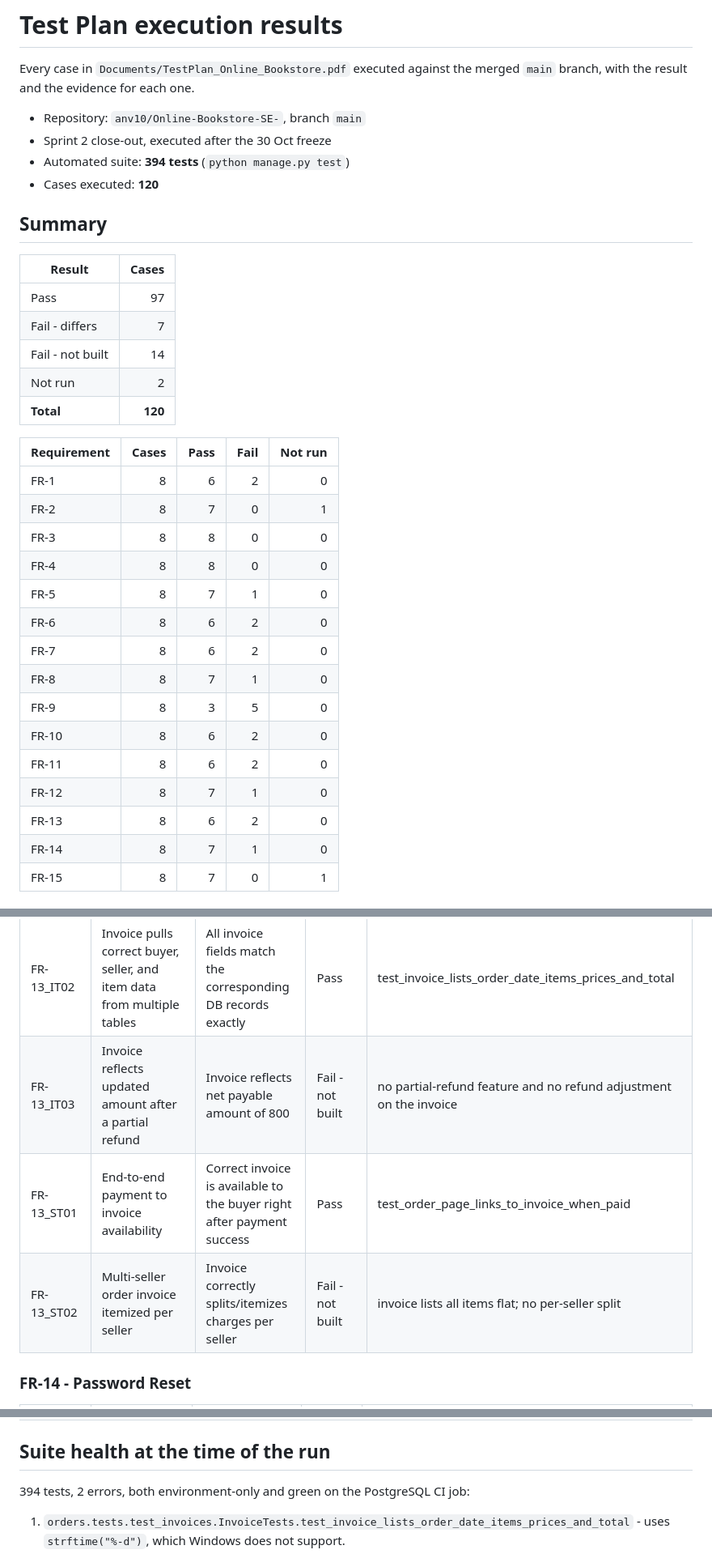
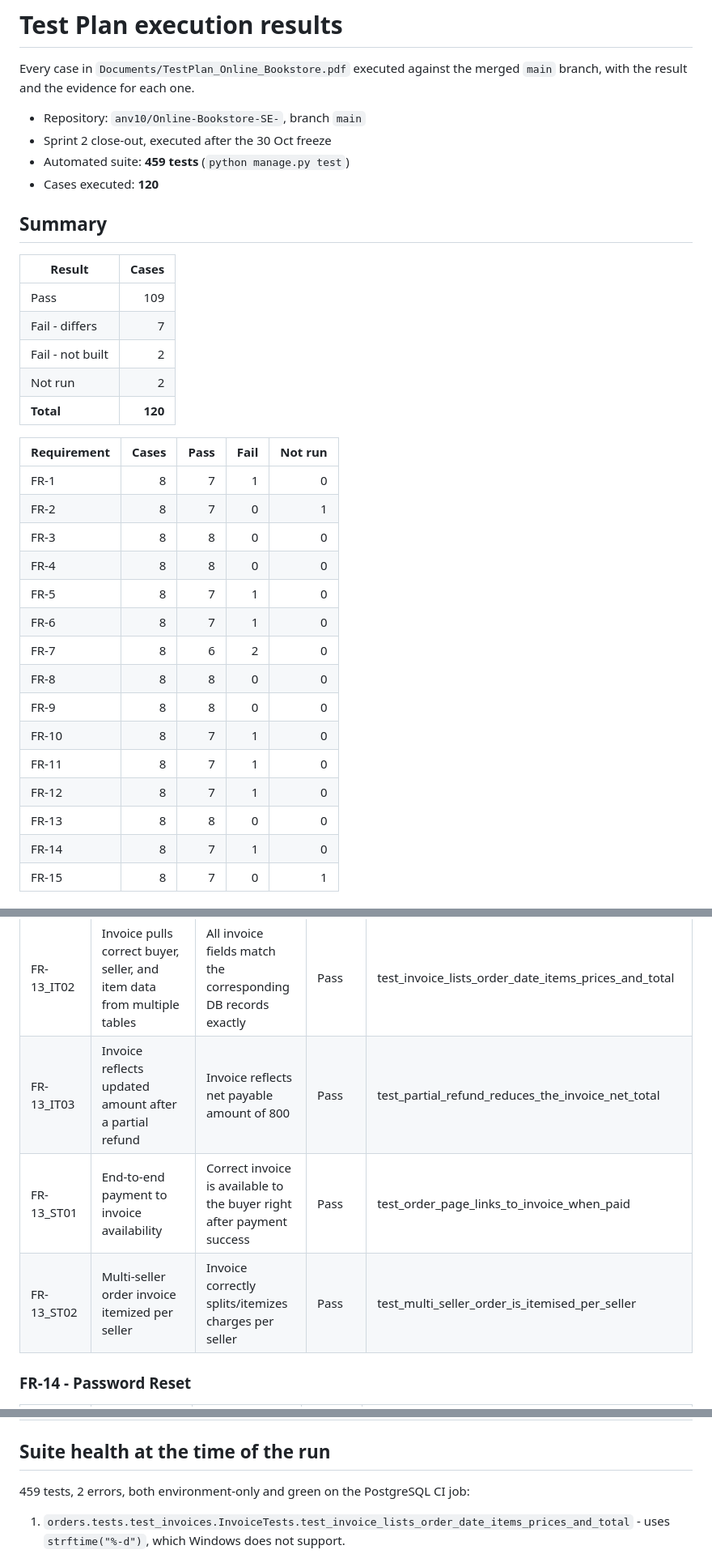
Before and after one commit to anv10/Online-Bookstore-SE-, a Markdown page: docs/testing/test-plan-results.md, 3 parts joined by grey strips. Shown at 81% size. GitHub-like rendering.

```diff
--- a/docs/testing/test-plan-results.md
+++ b/docs/testing/test-plan-results.md
@@ -4,34 +4,34 @@ Every case in `Documents/TestPlan_Online_Bookstore.pdf` executed against the mer
 
 - Repository: `anv10/Online-Bookstore-SE-`, branch `main`
 - Sprint 2 close-out, executed after the 30 Oct freeze
-- Automated suite: **394 tests** (`python manage.py test`)
+- Automated suite: **459 tests** (`python manage.py test`)
 - Cases executed: **120**
 
 ## Summary
 
 | Result | Cases |
 | --- | ---: |
-| Pass | 97 |
+| Pass | 109 |
 | Fail - differs | 7 |
-| Fail - not built | 14 |
+| Fail - not built | 2 |
 | Not run | 2 |
 | **Total** | **120** |
 
 | Requirement | Cases | Pass | Fail | Not run |
 | --- | ---: | ---: | ---: | ---: |
-| FR-1 | 8 | 6 | 2 | 0 |
+| FR-1 | 8 | 7 | 1 | 0 |
 | FR-2 | 8 | 7 | 0 | 1 |
 | FR-3 | 8 | 8 | 0 | 0 |
 | FR-4 | 8 | 8 | 0 | 0 |
 | FR-5 | 8 | 7 | 1 | 0 |
-| FR-6 | 8 | 6 | 2 | 0 |
+| FR-6 | 8 | 7 | 1 | 0 |
 | FR-7 | 8 | 6 | 2 | 0 |
-| FR-8 | 8 | 7 | 1 | 0 |
-| FR-9 | 8 | 3 | 5 | 0 |
-| FR-10 | 8 | 6 | 2 | 0 |
-| FR-11 | 8 | 6 | 2 | 0 |
+| FR-8 | 8 | 8 | 0 | 0 |
+| FR-9 | 8 | 8 | 0 | 0 |
+| FR-10 | 8 | 7 | 1 | 0 |
+| FR-11 | 8 | 7 | 1 | 0 |
 | FR-12 | 8 | 7 | 1 | 0 |
-| FR-13 | 8 | 6 | 2 | 0 |
+| FR-13 | 8 | 8 | 0 | 0 |
 | FR-14 | 8 | 7 | 1 | 0 |
 | FR-15 | 8 | 7 | 0 | 1 |
 
@@ -212,9 +212,9 @@ The plan's own *Expected Result* column is the yardstick, not the SRS. Where the
 | FR-13_UT03 | Handle missing tax rate configuration gracefully | Falls back to default/zero tax with a logged warning, no crash | Pass | CHECKOUT_TAX_RATE defaults to 0.05 from env; no crash if unset (no warning logged) |
 | FR-13_IT01 | Invoice auto-generated on successful payment | Invoice record created and linked to the order automatically | Pass | invoice is built on demand from the order; no Invoice table (behaviour matches, storage differs) |
 | FR-13_IT02 | Invoice pulls correct buyer, seller, and item data from multiple tables | All invoice fields match the corresponding DB records exactly | Pass | test_invoice_lists_order_date_items_prices_and_total |
-| FR-13_IT03 | Invoice reflects updated amount after a partial refund | Invoice reflects net payable amount of 800 | Fail - not built | no partial-refund feature and no refund adjustment on the invoice |
+| FR-13_IT03 | Invoice reflects updated amount after a partial refund | Invoice reflects net payable amount of 800 | Pass | test_partial_refund_reduces_the_invoice_net_total |
 | FR-13_ST01 | End-to-end payment to invoice availability | Correct invoice is available to the buyer right after payment success | Pass | test_order_page_links_to_invoice_when_paid |
-| FR-13_ST02 | Multi-seller order invoice itemized per seller | Invoice correctly splits/itemizes charges per seller | Fail - not built | invoice lists all items flat; no per-seller split |
+| FR-13_ST02 | Multi-seller order invoice itemized per seller | Invoice correctly splits/itemizes charges per seller | Pass | test_multi_seller_order_is_itemised_per_seller |
 
 ### FR-14 - Password Reset
 
@@ -284,7 +272,7 @@ The plan's own *Expected Result* column is the yardstick, not the SRS. Where the
 
 ## Suite health at the time of the run
 
-394 tests, 2 errors, both environment-only and green on the PostgreSQL CI job:
+459 tests, 2 errors, both environment-only and green on the PostgreSQL CI job:
 
 1. `orders.tests.test_invoices.InvoiceTests.test_invoice_lists_order_date_items_prices_and_total` - uses `strftime("%-d")`, which Windows does not support.
 2. `bookstore.tests.test_security.ExistingAddressMigrationTests.test_existing_plain_addresses_are_encrypted_once` - the test uses PostgreSQL's `now()`, which SQLite does not provide.
```
Also changed, not shown: other parts of docs/testing/test-plan-results.md (+12 -24 lines), README.md (+2 -2 lines), docs/deviations.md (+19 -14 lines).
